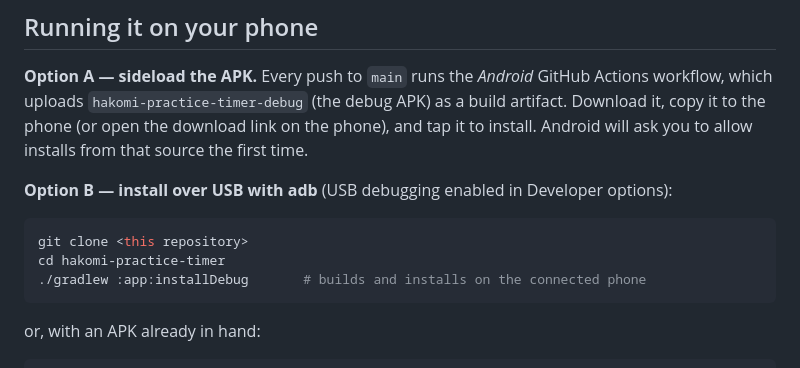
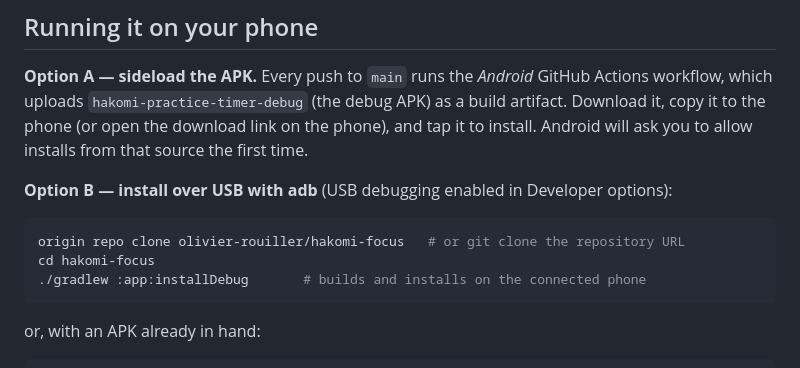
Before and after one commit to oilandrust/hakomi-timer, a Markdown page: README.md, the part around the change. Drawn GitHub-style.

Commit message:
README: use the repository clone command
Co-authored-by: o.rouiller <o.rouiller@gmail.com>

````diff
--- a/README.md
+++ b/README.md
@@ -94,8 +94,8 @@ install. Android will ask you to allow installs from that source the first time.
 **Option B — install over USB with adb** (USB debugging enabled in Developer options):
 
 ```bash
-git clone <this repository>
-cd hakomi-practice-timer
+origin repo clone olivier-rouiller/hakomi-focus   # or git clone the repository URL
+cd hakomi-focus
 ./gradlew :app:installDebug       # builds and installs on the connected phone
 ```
 
````
